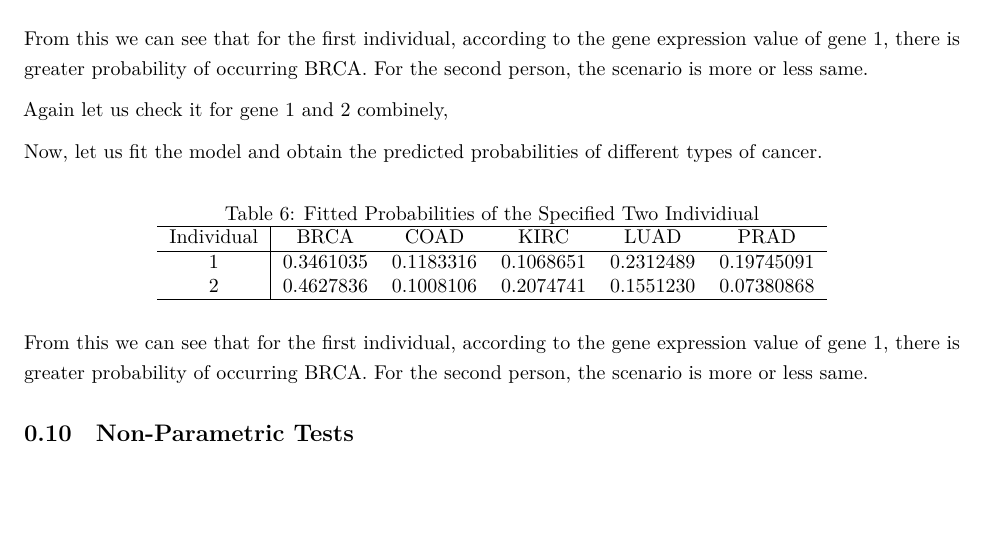
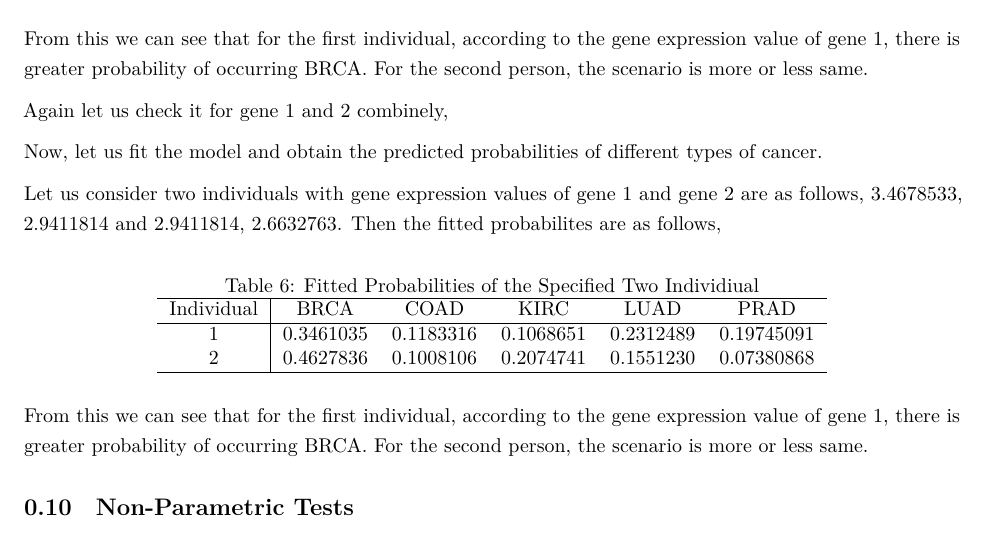
Before and after one commit to royalsky13/MTH209-Group-Project, a Quarto document (Report/Report.qmd): part of page 20 of 26, cut so that both start at the same text, the shorter picture padded with empty space. Rendered offline with R 4.5, knitr and Pandoc in place of Quarto, then LaTeX, with nearby package versions; some code elsewhere in the file could not run offline.

Commit message:
Update Report.qmd

````diff
--- a/Report/Report.qmd
+++ b/Report/Report.qmd
@@ -639,6 +639,8 @@ Again let us check it for gene 1 and 2 combinely,
 
 Now, let us fit the model and obtain the predicted probabilities of different types of cancer.
 
+Let us consider two individuals with gene expression values of gene 1 and gene 2 are as follows, 3.4678533, 2.9411814 and 2.9411814, 2.6632763. Then the fitted probabilites are as follows,
+
 ```{=tex}
 \begin{table}[ht]
 \centering
````
